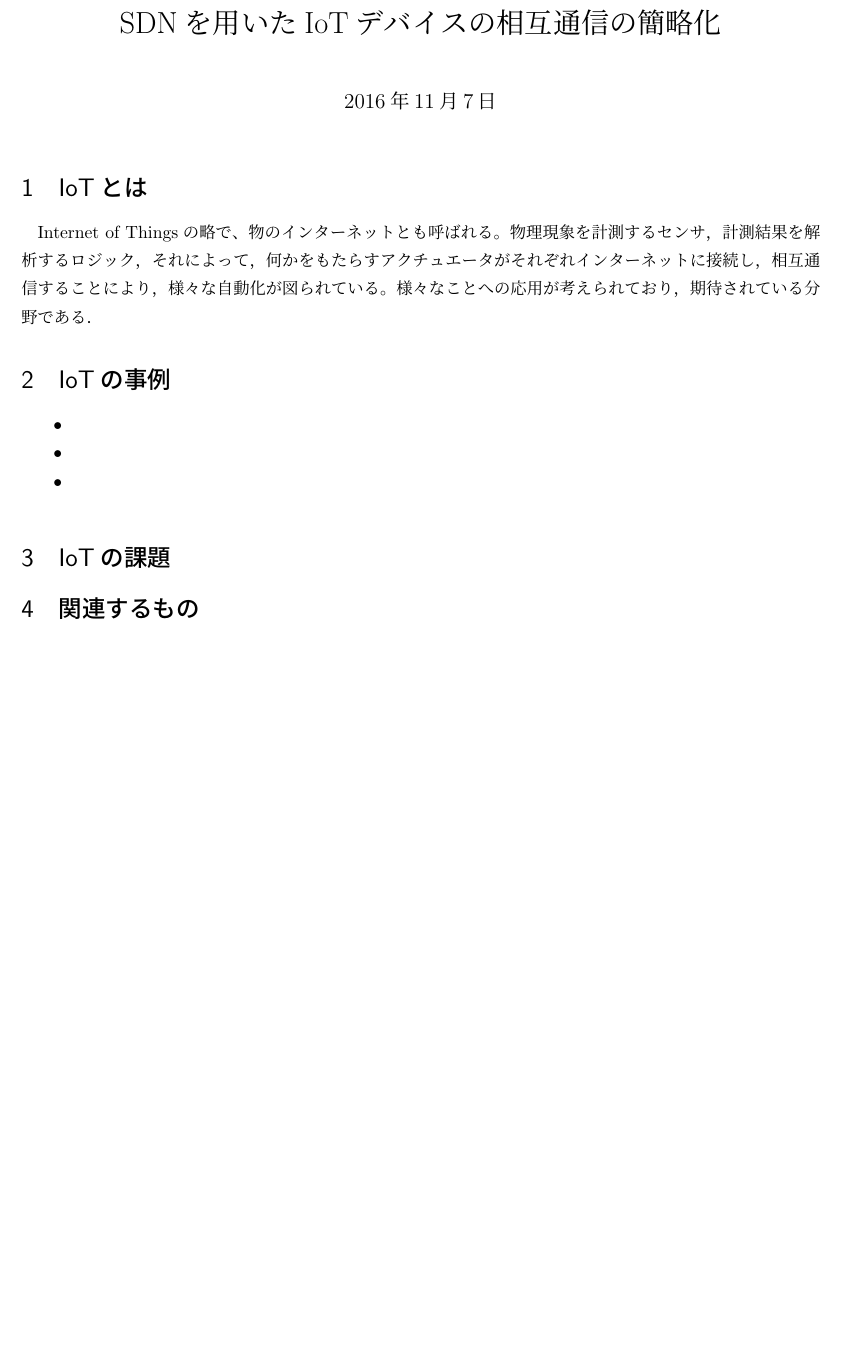
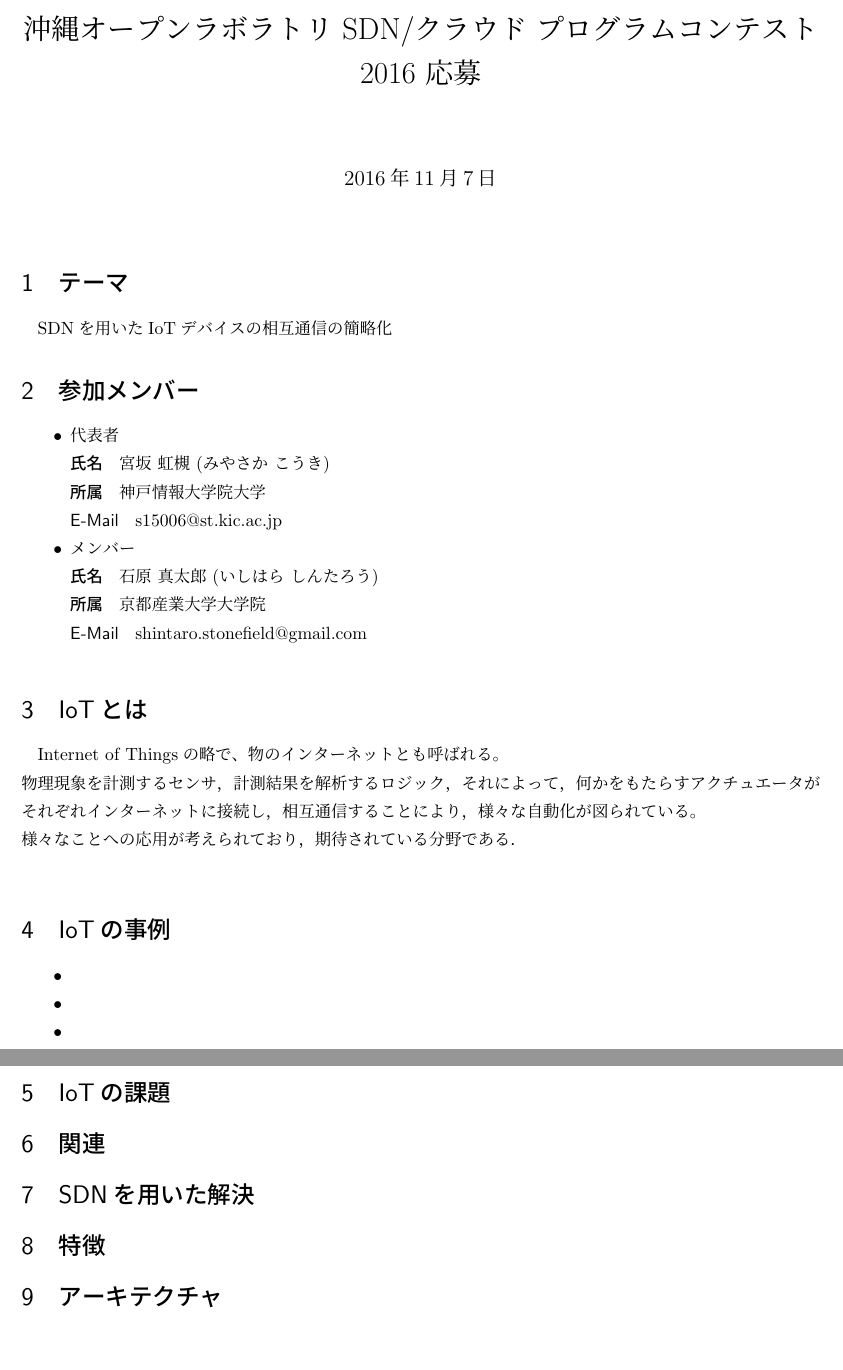
Before and after one commit to miyasakakoki/OOLStoneHill2016, a LaTeX document (shiryou.tex): part of the page before the commit and two parts of pages 1 and 2 of 2 after it, the two joined at a grey line, cut at the place of the change. Compiled offline with pLaTeX and dvipdfmx; a LaTeX package or settings file that is missing is left out.

Commit message:
Add files via upload

```diff
--- a/shiryou.tex
+++ b/shiryou.tex
@@ -25,21 +25,48 @@
 
 \begin{document}
 
-\title{\vspace{-5cm}SDNを用いたIoTデバイスの相互通信の簡略化\vspace{-1em}}
-\author{\vspace{-1em}}
+\title{沖縄オープンラボラトリ SDN/クラウド プログラムコンテスト2016 応募}
 \maketitle
-\vspace{-1em}
+
+\section{テーマ}
+	SDNを用いたIoTデバイスの相互通信の簡略化
+
+\section{参加メンバー}
+\begin{itemize}
+	\item 代表者
+		\begin{description}
+			\item[氏名] 宮坂 虹槻 (みやさか こうき)
+			\item[所属] 神戸情報大学院大学
+			\item[E-Mail] s15006@st.kic.ac.jp
+		\end{description}
+	\item メンバー
+		\begin{description}
+			\item[氏名] 石原 真太郎 (いしはら しんたろう)
+			\item[所属] 京都産業大学大学院
+			\item[E-Mail] shintaro.stonefield@gmail.com
+		\end{description}
+\end{itemize}
+
 \section{IoTとは}
-Internet of Thingsの略で、物のインターネットとも呼ばれる。
-物理現象を計測するセンサ，計測結果を解析するロジック，それによって，何かをもたらすアクチュエータがそれぞれインターネットに接続し，相互通信することにより，様々な自動化が図られている。
-様々なことへの応用が考えられており，期待されている分野である．
+	Internet of Thingsの略で、物のインターネットとも呼ばれる。\\
+	物理現象を計測するセンサ，計測結果を解析するロジック，それによって，何かをもたらすアクチュエータがそれぞれインターネットに接続し，相互通信することにより，様々な自動化が図られている。\\
+	様々なことへの応用が考えられており，期待されている分野である．\\
+
 \section{IoTの事例}
 \begin{itemize}
 	\item
 	\item
 	\item
 \end{itemize}
+
 \section{IoTの課題}
 
-\section{関連するもの}
+\section{関連}
+
+\section{SDNを用いた解決}
+
+\section{特徴}
+
+\section{アーキテクチャ}
+
 \end{document}
```
